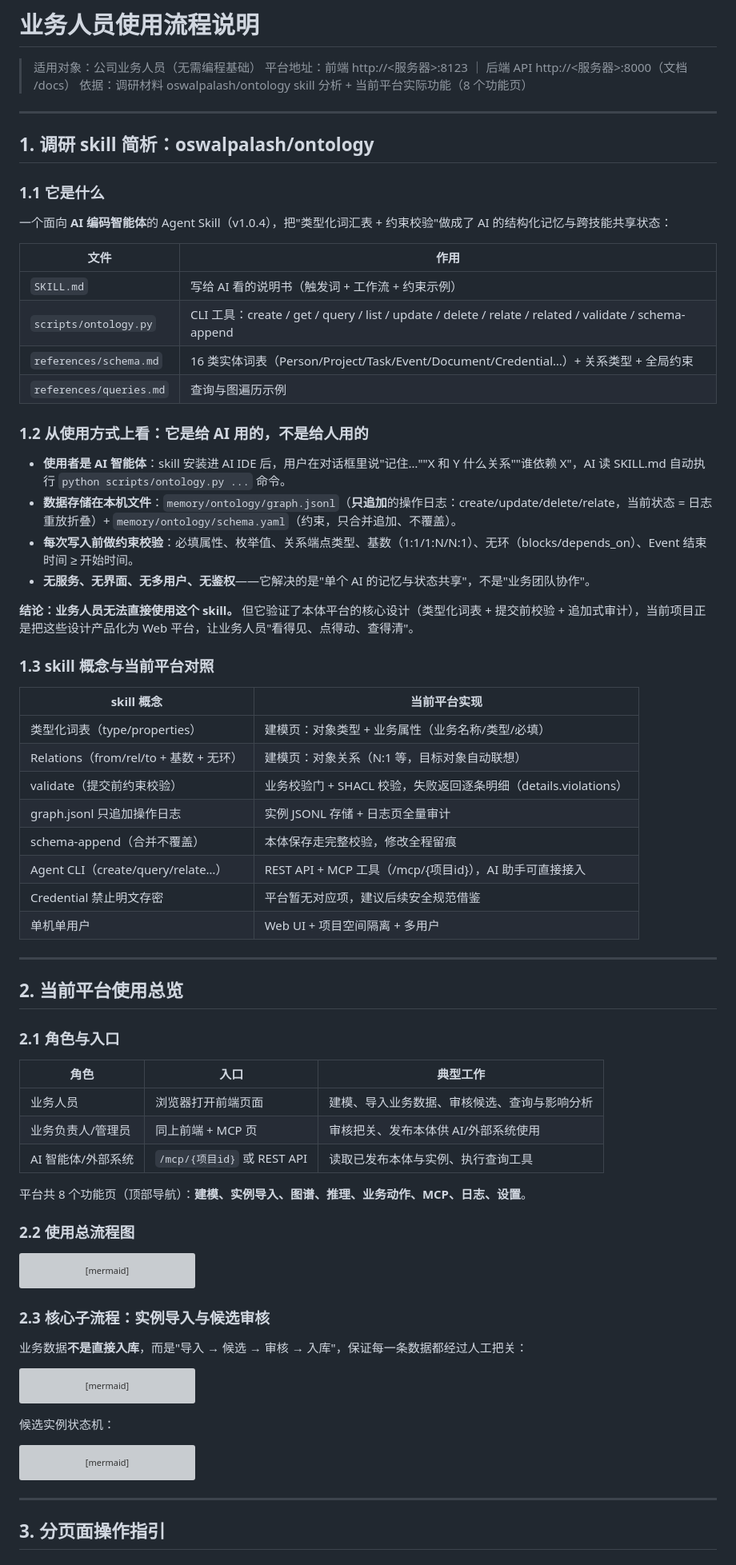
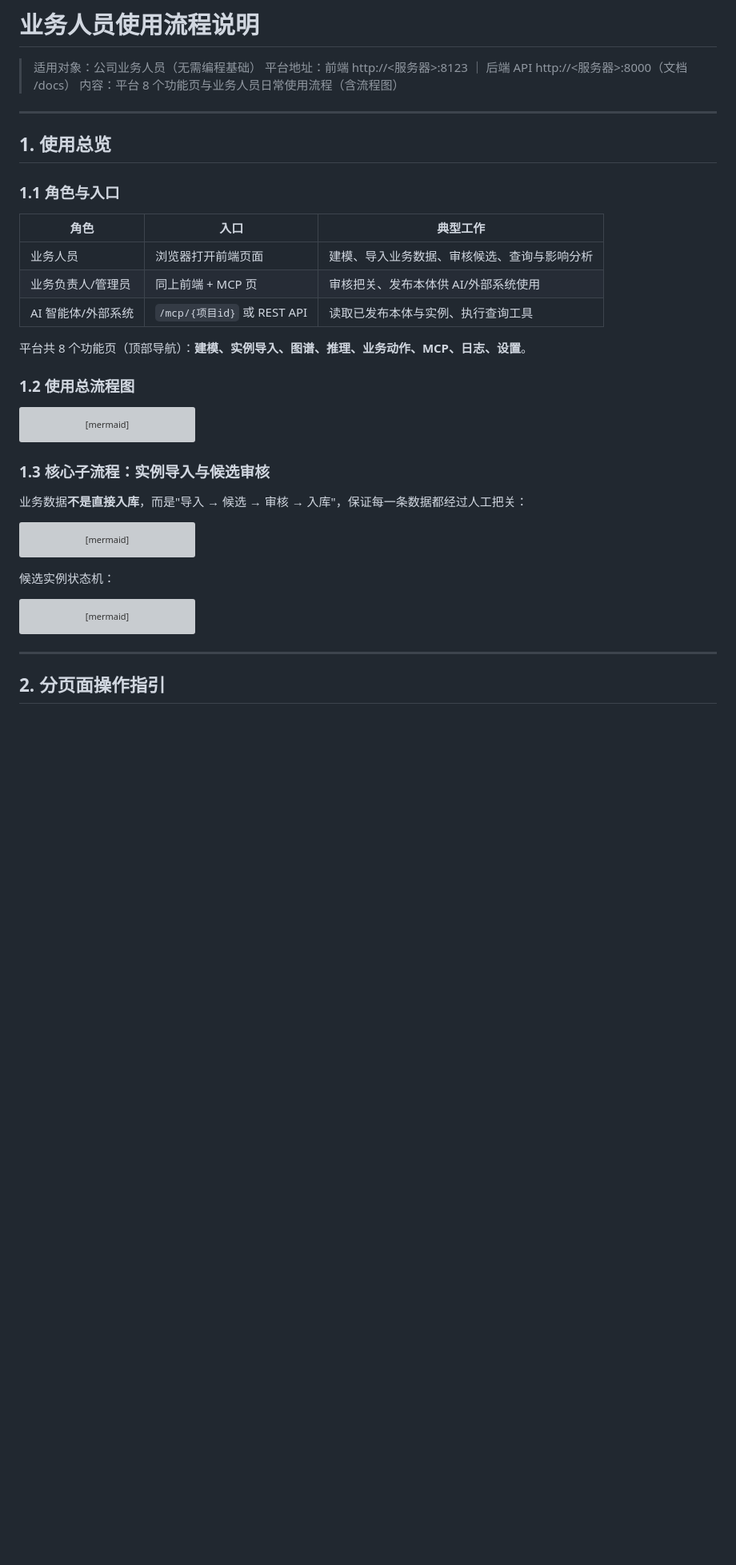
Before and after one commit to lifengss/ontology_platform, a Markdown page: docs/业务人员使用流程说明.md, the part around one of its changes. Shown at 80% size. Drawn GitHub-style; blank space fills up the shorter version; grey boxes are pictures that could not be loaded.

Commit message:
docs: 使用流程说明移除 skill 对照章节，仅保留当前业务系统使用说明

````diff
--- a/docs/业务人员使用流程说明.md
+++ b/docs/业务人员使用流程说明.md
@@ -2,50 +2,13 @@
 
 > 适用对象：公司业务人员（无需编程基础）
 > 平台地址：前端 http://<服务器>:8123 ｜ 后端 API http://<服务器>:8000（文档 /docs）
-> 依据：调研材料 oswalpalash/ontology skill 分析 + 当前平台实际功能（8 个功能页）
+> 内容：平台 8 个功能页与业务人员日常使用流程（含流程图）
 
 ---
 
-## 1. 调研 skill 简析：oswalpalash/ontology
+## 1. 使用总览
 
-### 1.1 它是什么
-
-一个面向 **AI 编码智能体**的 Agent Skill（v1.0.4），把"类型化词汇表 + 约束校验"做成了 AI 的结构化记忆与跨技能共享状态：
-
-| 文件 | 作用 |
-|---|---|
-| `SKILL.md` | 写给 AI 看的说明书（触发词 + 工作流 + 约束示例） |
-| `scripts/ontology.py` | CLI 工具：create / get / query / list / update / delete / relate / related / validate / schema-append |
-| `references/schema.md` | 16 类实体词表（Person/Project/Task/Event/Document/Credential…）+ 关系类型 + 全局约束 |
-| `references/queries.md` | 查询与图遍历示例 |
-
-### 1.2 从使用方式上看：它是给 AI 用的，不是给人用的
-
-- **使用者是 AI 智能体**：skill 安装进 AI IDE 后，用户在对话框里说"记住…""X 和 Y 什么关系""谁依赖 X"，AI 读 SKILL.md 自动执行 `python scripts/ontology.py ...` 命令。
-- **数据存储在本机文件**：`memory/ontology/graph.jsonl`（**只追加**的操作日志：create/update/delete/relate，当前状态 = 日志重放折叠）+ `memory/ontology/schema.yaml`（约束，只合并追加、不覆盖）。
-- **每次写入前做约束校验**：必填属性、枚举值、关系端点类型、基数（1:1/1:N/N:1）、无环（blocks/depends_on）、Event 结束时间 ≥ 开始时间。
-- **无服务、无界面、无多用户、无鉴权**——它解决的是"单个 AI 的记忆与状态共享"，不是"业务团队协作"。
-
-**结论：业务人员无法直接使用这个 skill。** 但它验证了本体平台的核心设计（类型化词表 + 提交前校验 + 追加式审计），当前项目正是把这些设计产品化为 Web 平台，让业务人员"看得见、点得动、查得清"。
-
-### 1.3 skill 概念与当前平台对照
-
-| skill 概念 | 当前平台实现 |
-|---|---|
-| 类型化词表（type/properties） | 建模页：对象类型 + 业务属性（业务名称/类型/必填） |
-| Relations（from/rel/to + 基数 + 无环） | 建模页：对象关系（N:1 等，目标对象自动联想） |
-| validate（提交前约束校验） | 业务校验门 + SHACL 校验，失败返回逐条明细（details.violations） |
-| graph.jsonl 只追加操作日志 | 实例 JSONL 存储 + 日志页全量审计 |
-| schema-append（合并不覆盖） | 本体保存走完整校验，修改全程留痕 |
-| Agent CLI（create/query/relate…） | REST API + MCP 工具（/mcp/{项目id}），AI 助手可直接接入 |
-| Credential 禁止明文存密 | 平台暂无对应项，建议后续安全规范借鉴 |
-| 单机单用户 | Web UI + 项目空间隔离 + 多用户 |
-
----
-
-## 2. 当前平台使用总览
-
-### 2.1 角色与入口
+### 1.1 角色与入口
 
 | 角色 | 入口 | 典型工作 |
 |---|---|---|
@@ -55,7 +18,7 @@
 
 平台共 8 个功能页（顶部导航）：**建模、实例导入、图谱、推理、业务动作、MCP、日志、设置**。
 
-### 2.2 使用总流程图
+### 1.2 使用总流程图
 
 ```mermaid
 flowchart TD
@@ -100,7 +63,7 @@ flowchart TD
     SH2 --> LOG[日志页: 全操作审计]
 ```
 
-### 2.3 核心子流程：实例导入与候选审核
+### 1.3 核心子流程：实例导入与候选审核
 
 业务数据**不是直接入库**，而是"导入 → 候选 → 审核 → 入库"，保证每一条数据都经过人工把关：
 
@@ -134,5 +97,5 @@ stateDiagram-v2
 
 ---
 
-## 3. 分页面操作指引
+## 2. 分页面操作指引
 
````
Also changed, not shown: other parts of docs/业务人员使用流程说明.md (+10 -11 lines).
